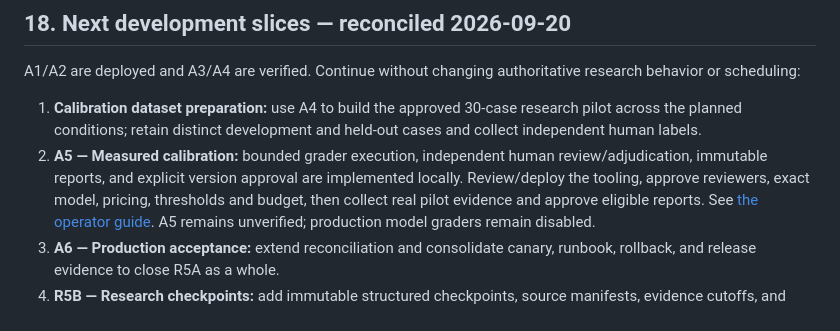
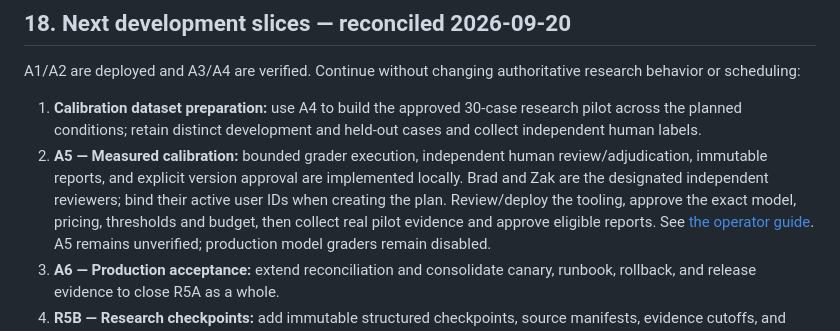
Before and after one commit to bzeitner/IdeaFlow, a Markdown page: docs/IMPLEMENTATION_PLAN.md, the part around the change. Rendered like a GitHub page.

```diff
--- a/docs/IMPLEMENTATION_PLAN.md
+++ b/docs/IMPLEMENTATION_PLAN.md
@@ -994,8 +994,9 @@ authoritative research behavior or scheduling:
    and held-out cases and collect independent human labels.
 2. **A5 — Measured calibration:** bounded grader execution, independent human
    review/adjudication, immutable reports, and explicit version approval are
-   implemented locally. Review/deploy the tooling, approve reviewers, exact model,
-   pricing, thresholds and budget, then collect real pilot evidence and approve
+   implemented locally. Brad and Zak are the designated independent reviewers;
+   bind their active user IDs when creating the plan. Review/deploy the tooling,
+   approve the exact model, pricing, thresholds and budget, then collect real pilot evidence and approve
    eligible reports. See [the operator guide](R5A_CALIBRATION.md). A5 remains
    unverified; production model graders remain disabled.
 3. **A6 — Production acceptance:** extend reconciliation and consolidate canary,
```
Also changed, not shown: docs/R5A_CALIBRATION.md (+2 -0 lines).
